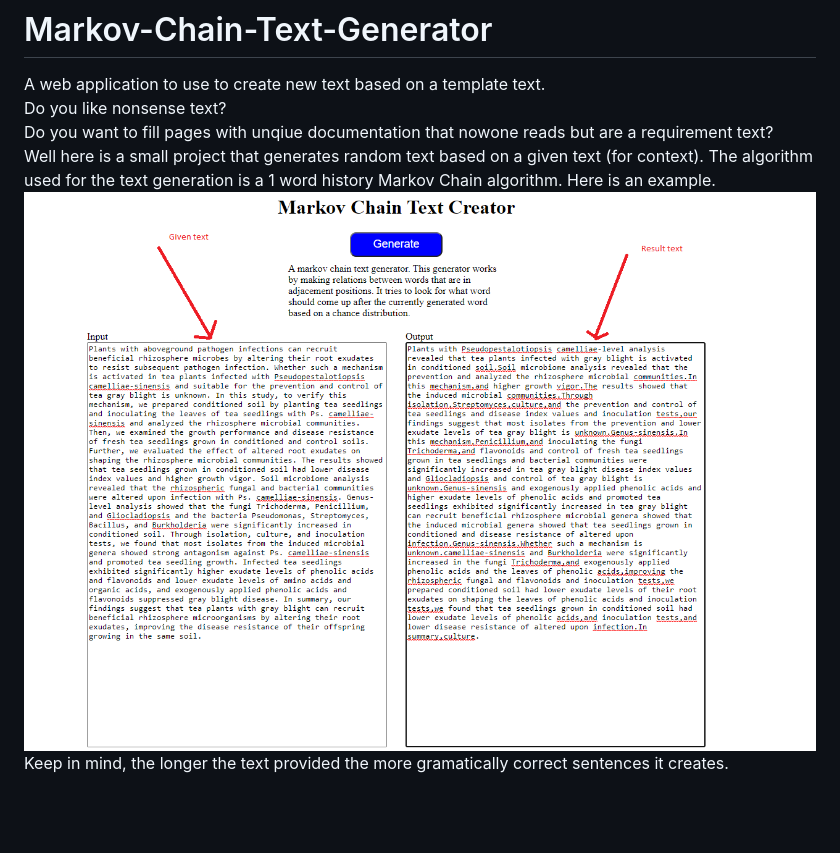
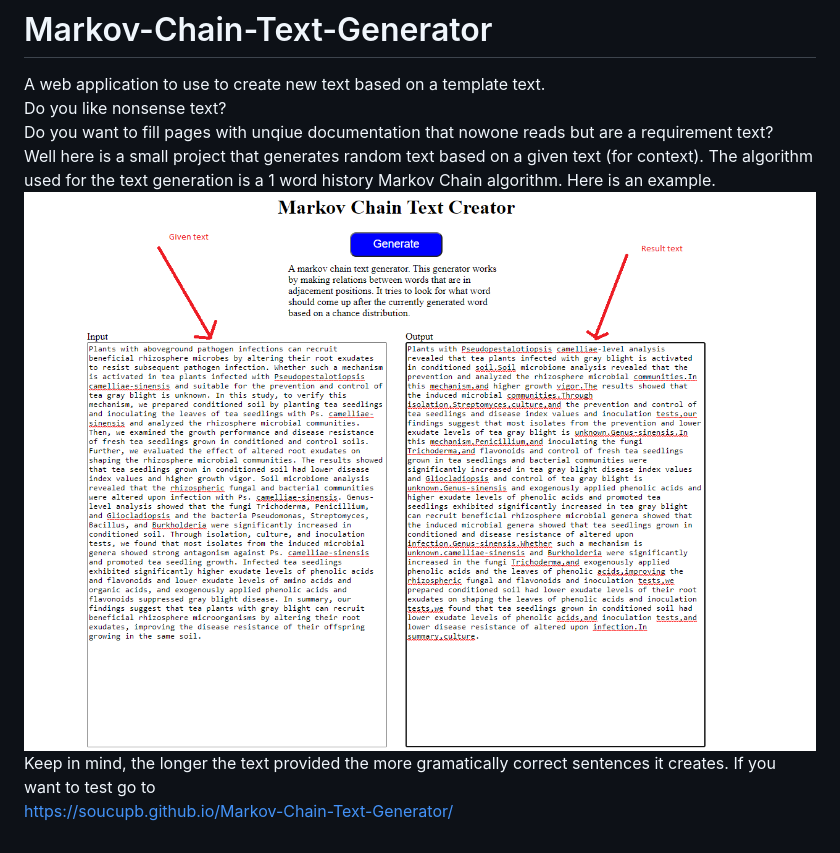
Before and after one commit to SoucupB/Markov-Chain-Text-Generator, a Markdown page: README.md, the part around the change. Rendered like a GitHub page; pictures changed too: Images/example.png (added), Images/randomText.png (deleted); blank space fills up the shorter version.

Commit message:
Add new image and github pages

```diff
--- a/README.md
+++ b/README.md
@@ -5,5 +5,7 @@ Do you want to fill pages with unqiue documentation that nowone reads but are a
 Well here is a small project that generates random text based on a given text (for context).
 The algorithm used for the text generation is a 1 word history Markov Chain algorithm.
 Here is an example.
-![alt text](Images/randomText.png)
+![alt text](Images/example.png)
 Keep in mind, the longer the text provided the more gramatically correct sentences it creates.
+If you want to test go to <br />
+https://soucupb.github.io/Markov-Chain-Text-Generator/
```
